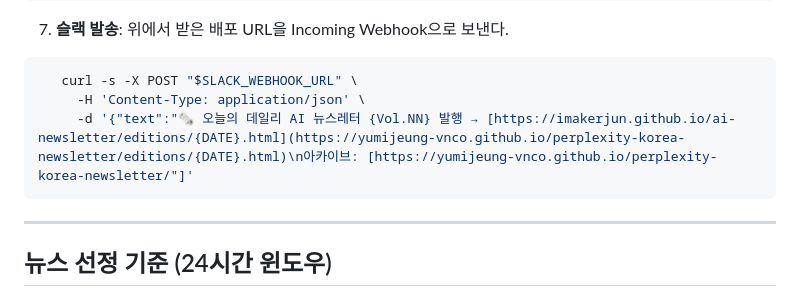
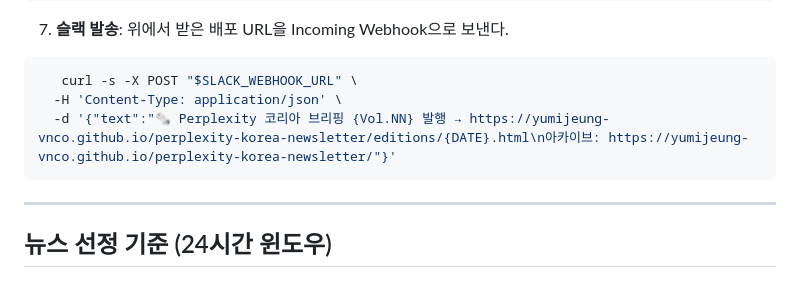
Before and after one commit to yumijeung-vnco/perplexity-korea-newsletter, a Markdown page: AGENT.md, the part around the change. GitHub-like rendering.

````diff
--- a/AGENT.md
+++ b/AGENT.md
@@ -79,8 +79,8 @@ tint_options: [blue, purple, green, orange, pink]
 7. **슬랙 발송**: 위에서 받은 배포 URL을 Incoming Webhook으로 보낸다.
 ```bash
    curl -s -X POST "$SLACK_WEBHOOK_URL" \
-     -H 'Content-Type: application/json' \
-     -d '{"text":"🗞️ 오늘의 데일리 AI 뉴스레터 {Vol.NN} 발행 → [https://imakerjun.github.io/ai-newsletter/editions/{DATE}.html](https://yumijeung-vnco.github.io/perplexity-korea-newsletter/editions/{DATE}.html)\n아카이브: [https://yumijeung-vnco.github.io/perplexity-korea-newsletter/"]'
+  -H 'Content-Type: application/json' \
+  -d '{"text":"🗞️ Perplexity 코리아 브리핑 {Vol.NN} 발행 → https://yumijeung-vnco.github.io/perplexity-korea-newsletter/editions/{DATE}.html\n아카이브: https://yumijeung-vnco.github.io/perplexity-korea-newsletter/"}'
 ```
 
 ---
````
